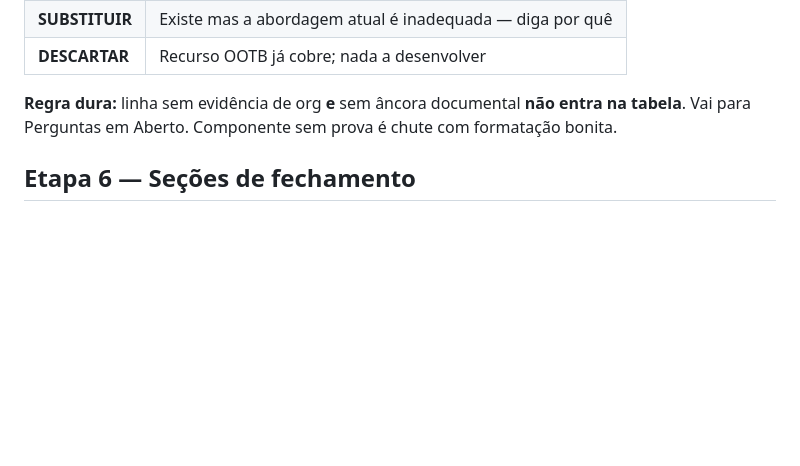
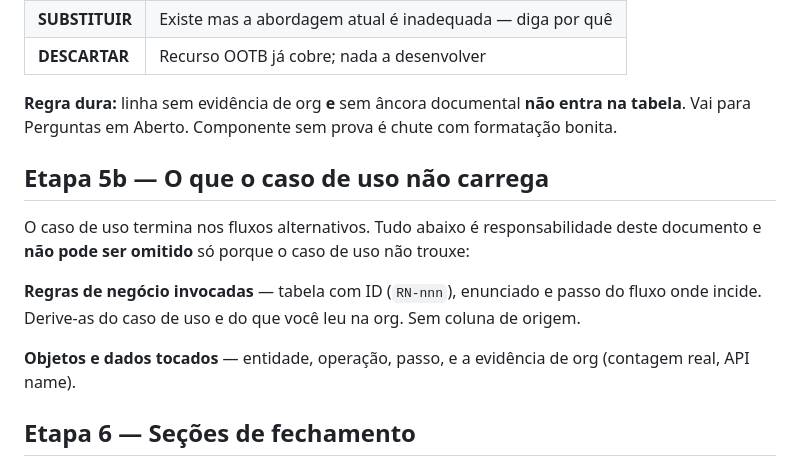
Before and after one commit to albertobneto-ai/i9-mcp, a Markdown page: skills/component-map/SKILL.md, the part around the change. Drawn GitHub-style; blank space fills up the shorter version.

Commit message:
feat: caso de uso com 6 secoes; regras, dados, perguntas e fronteira vao para o mapa

```diff
--- a/skills/component-map/SKILL.md
+++ b/skills/component-map/SKILL.md
@@ -153,6 +153,14 @@ Uma linha por componente:
 
 **Regra dura:** linha sem evidência de org **e** sem âncora documental **não entra na tabela**. Vai para Perguntas em Aberto. Componente sem prova é chute com formatação bonita.
 
+## Etapa 5b — O que o caso de uso não carrega
+
+O caso de uso termina nos fluxos alternativos. Tudo abaixo é responsabilidade deste documento e **não pode ser omitido** só porque o caso de uso não trouxe:
+
+**Regras de negócio invocadas** — tabela com ID (`RN-nnn`), enunciado e passo do fluxo onde incide. Derive-as do caso de uso e do que você leu na org. Sem coluna de origem.
+
+**Objetos e dados tocados** — entidade, operação, passo, e a evidência de org (contagem real, API name).
+
 ## Etapa 6 — Seções de fechamento
 
 **Resumo por veredito** — contagem de cada um, e total de componentes a desenvolver (CRIAR + ESTENDER + SUBSTITUIR).
```
